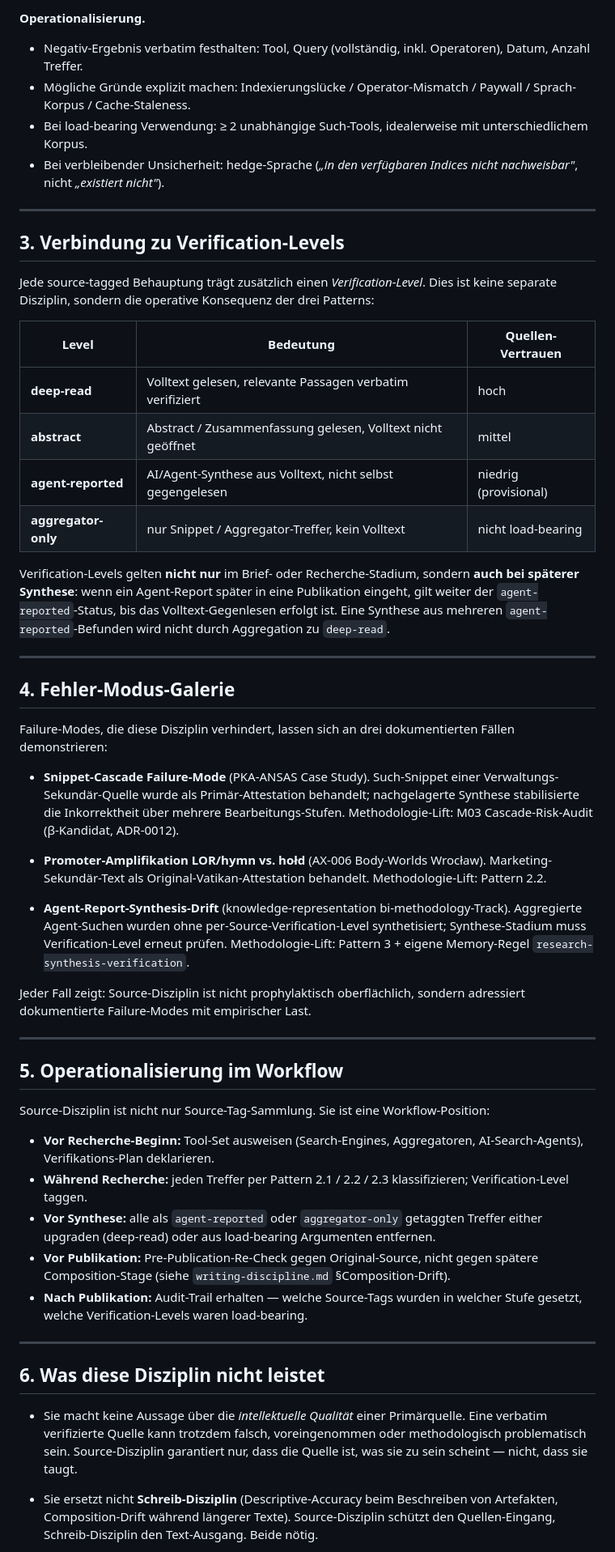
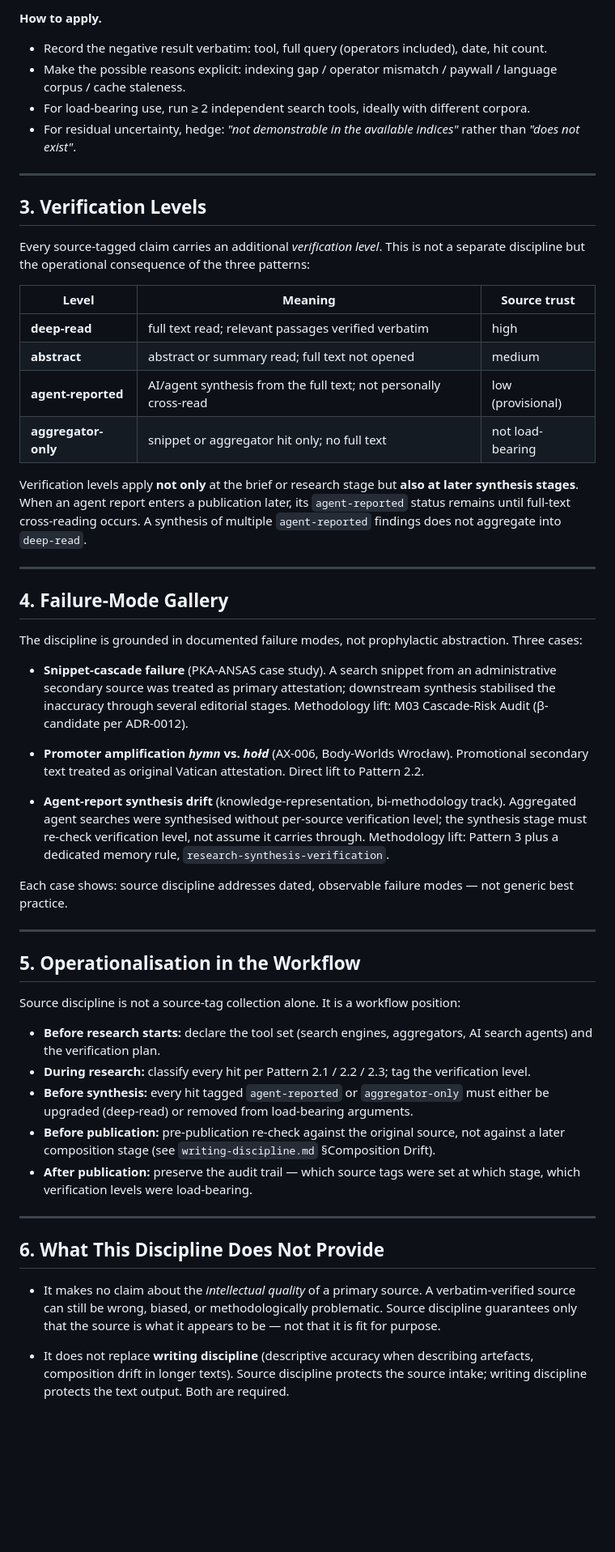
Before and after one commit to mentalpinG-Ops/humanities-ai-methodology, a Markdown page: disciplines/source-discipline.md, the part around one of its changes. Shown at 81% size. Rendered like a GitHub page; blank space fills up the shorter version.

```diff
--- a/disciplines/source-discipline.md
+++ b/disciplines/source-discipline.md
@@ -54,56 +54,56 @@ Empirischer Fall: das Marketing einer Wander-Ausstellung in Polen attribuierte e
 
-**Operationalisierung.**
-- Negativ-Ergebnis verbatim festhalten: Tool, Query (vollständig, inkl. Operatoren), Datum, Anzahl Treffer.
-- Mögliche Gründe explizit machen: Indexierungslücke / Operator-Mismatch / Paywall / Sprach-Korpus / Cache-Staleness.
-- Bei load-bearing Verwendung: ≥ 2 unabhängige Such-Tools, idealerweise mit unterschiedlichem Korpus.
-- Bei verbleibender Unsicherheit: hedge-Sprache (*„in den verfügbaren Indices nicht nachweisbar"*, nicht *„existiert nicht"*).
+**How to apply.**
+- Record the negative result verbatim: tool, full query (operators included), date, hit count.
+- Make the possible reasons explicit: indexing gap / operator mismatch / paywall / language corpus / cache staleness.
+- For load-bearing use, run ≥ 2 independent search tools, ideally with different corpora.
+- For residual uncertainty, hedge: *"not demonstrable in the available indices"* rather than *"does not exist"*.
 
 ---
 
-## 3. Verbindung zu Verification-Levels
+## 3. Verification Levels
 
-Jede source-tagged Behauptung trägt zusätzlich einen *Verification-Level*. Dies ist keine separate Disziplin, sondern die operative Konsequenz der drei Patterns:
+Every source-tagged claim carries an additional *verification level*. This is not a separate discipline but the operational consequence of the three patterns:
 
-| Level | Bedeutung | Quellen-Vertrauen |
+| Level | Meaning | Source trust |
 |---|---|---|
-| **deep-read** | Volltext gelesen, relevante Passagen verbatim verifiziert | hoch |
-| **abstract** | Abstract / Zusammenfassung gelesen, Volltext nicht geöffnet | mittel |
-| **agent-reported** | AI/Agent-Synthese aus Volltext, nicht selbst gegengelesen | niedrig (provisional) |
-| **aggregator-only** | nur Snippet / Aggregator-Treffer, kein Volltext | nicht load-bearing |
+| **deep-read** | full text read; relevant passages verified verbatim | high |
+| **abstract** | abstract or summary read; full text not opened | medium |
+| **agent-reported** | AI/agent synthesis from the full text; not personally cross-read | low (provisional) |
+| **aggregator-only** | snippet or aggregator hit only; no full text | not load-bearing |
 
-Verification-Levels gelten **nicht nur** im Brief- oder Recherche-Stadium, sondern **auch bei späterer Synthese**: wenn ein Agent-Report später in eine Publikation eingeht, gilt weiter der `agent-reported`-Status, bis das Volltext-Gegenlesen erfolgt ist. Eine Synthese aus mehreren `agent-reported`-Befunden wird nicht durch Aggregation zu `deep-read`.
+Verification levels apply **not only** at the brief or research stage but **also at later synthesis stages**. When an agent report enters a publication later, its `agent-reported` status remains until full-text cross-reading occurs. A synthesis of multiple `agent-reported` findings does not aggregate into `deep-read`.
 
 ---
 
-## 4. Fehler-Modus-Galerie
+## 4. Failure-Mode Gallery
 
-Failure-Modes, die diese Disziplin verhindert, lassen sich an drei dokumentierten Fällen demonstrieren:
+The discipline is grounded in documented failure modes, not prophylactic abstraction. Three cases:
 
-- **Snippet-Cascade Failure-Mode** (PKA-ANSAS Case Study). Such-Snippet einer Verwaltungs-Sekundär-Quelle wurde als Primär-Attestation behandelt; nachgelagerte Synthese stabilisierte die Inkorrektheit über mehrere Bearbeitungs-Stufen. Methodologie-Lift: M03 Cascade-Risk-Audit (β-Kandidat, ADR-0012).
+- **Snippet-cascade failure** (PKA-ANSAS case study). A search snippet from an administrative secondary source was treated as primary attestation; downstream synthesis stabilised the inaccuracy through several editorial stages. Methodology lift: M03 Cascade-Risk Audit (β-candidate per ADR-0012).
 
-- **Promoter-Amplifikation LOR/hymn vs. hołd** (AX-006 Body-Worlds Wrocław). Marketing-Sekundär-Text als Original-Vatikan-Attestation behandelt. Methodologie-Lift: Pattern 2.2.
+- **Promoter amplification *hymn* vs. *hołd*** (AX-006, Body-Worlds Wrocław). Promotional secondary text treated as original Vatican attestation. Direct lift to Pattern 2.2.
 
-- **Agent-Report-Synthesis-Drift** (knowledge-representation bi-methodology-Track). Aggregierte Agent-Suchen wurden ohne per-Source-Verification-Level synthetisiert; Synthese-Stadium muss Verification-Level erneut prüfen. Methodologie-Lift: Pattern 3 + eigene Memory-Regel `research-synthesis-verification`.
+- **Agent-report synthesis drift** (knowledge-representation, bi-methodology track). Aggregated agent searches were synthesised without per-source verification level; the synthesis stage must re-check verification level, not assume it carries through. Methodology lift: Pattern 3 plus a dedicated memory rule, `research-synthesis-verification`.
 
-Jeder Fall zeigt: Source-Disziplin ist nicht prophylaktisch oberflächlich, sondern adressiert dokumentierte Failure-Modes mit empirischer Last.
+Each case shows: source discipline addresses dated, observable failure modes — not generic best practice.
 
 ---
 
-## 5. Operationalisierung im Workflow
+## 5. Operationalisation in the Workflow
 
-Source-Disziplin ist nicht nur Source-Tag-Sammlung. Sie ist eine Workflow-Position:
+Source discipline is not a source-tag collection alone. It is a workflow position:
 
-- **Vor Recherche-Beginn:** Tool-Set ausweisen (Search-Engines, Aggregatoren, AI-Search-Agents), Verifikations-Plan deklarieren.
-- **Während Recherche:** jeden Treffer per Pattern 2.1 / 2.2 / 2.3 klassifizieren; Verification-Level taggen.
-- **Vor Synthese:** alle als `agent-reported` oder `aggregator-only` getaggten Treffer either upgraden (deep-read) oder aus load-bearing Argumenten entfernen.
-- **Vor Publikation:** Pre-Publication-Re-Check gegen Original-Source, nicht gegen spätere Composition-Stage (siehe `writing-discipline.md` §Composition-Drift).
-- **Nach Publikation:** Audit-Trail erhalten — welche Source-Tags wurden in welcher Stufe gesetzt, welche Verification-Levels waren load-bearing.
+- **Before research starts:** declare the tool set (search engines, aggregators, AI search agents) and the verification plan.
+- **During research:** classify every hit per Pattern 2.1 / 2.2 / 2.3; tag the verification level.
+- **Before synthesis:** every hit tagged `agent-reported` or `aggregator-only` must either be upgraded (deep-read) or removed from load-bearing arguments.
+- **Before publication:** pre-publication re-check against the original source, not against a later composition stage (see `writing-discipline.md` §Composition Drift).
+- **After publication:** preserve the audit trail — which source tags were set at which stage, which verification levels were load-bearing.
 
 ---
 
-## 6. Was diese Disziplin **nicht** leistet
+## 6. What This Discipline Does **Not** Provide
 
-- Sie macht keine Aussage über die *intellektuelle Qualität* einer Primärquelle. Eine verbatim verifizierte Quelle kann trotzdem falsch, voreingenommen oder methodologisch problematisch sein. Source-Disziplin garantiert nur, dass die Quelle ist, was sie zu sein scheint — nicht, dass sie taugt.
+- It makes no claim about the *intellectual quality* of a primary source. A verbatim-verified source can still be wrong, biased, or methodologically problematic. Source discipline guarantees only that the source is what it appears to be — not that it is fit for purpose.
 
-- Sie ersetzt nicht **Schreib-Disziplin** (Descriptive-Accuracy beim Beschreiben von Artefakten, Composition-Drift während längerer Texte). Source-Disziplin schützt den Quellen-Eingang, Schreib-Disziplin den Text-Ausgang. Beide nötig.
+- It does not replace **writing discipline** (descriptive accuracy when describing artefacts, composition drift in longer texts). Source discipline protects the source intake; writing discipline protects the text output. Both are required.
 
```
Also changed, not shown: other parts of disciplines/source-discipline.md (+35 -35 lines).
